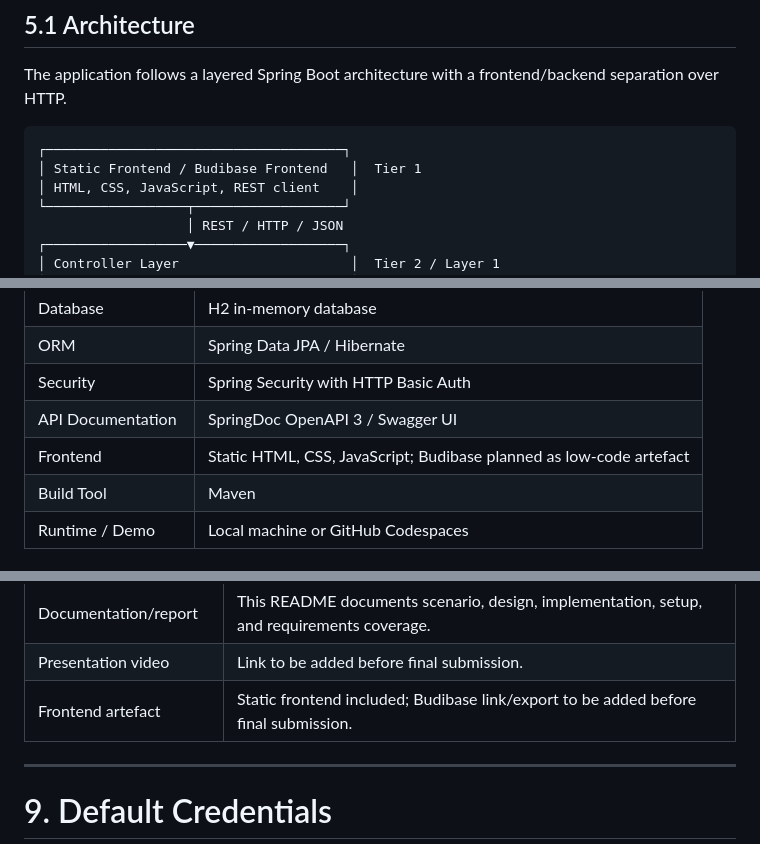
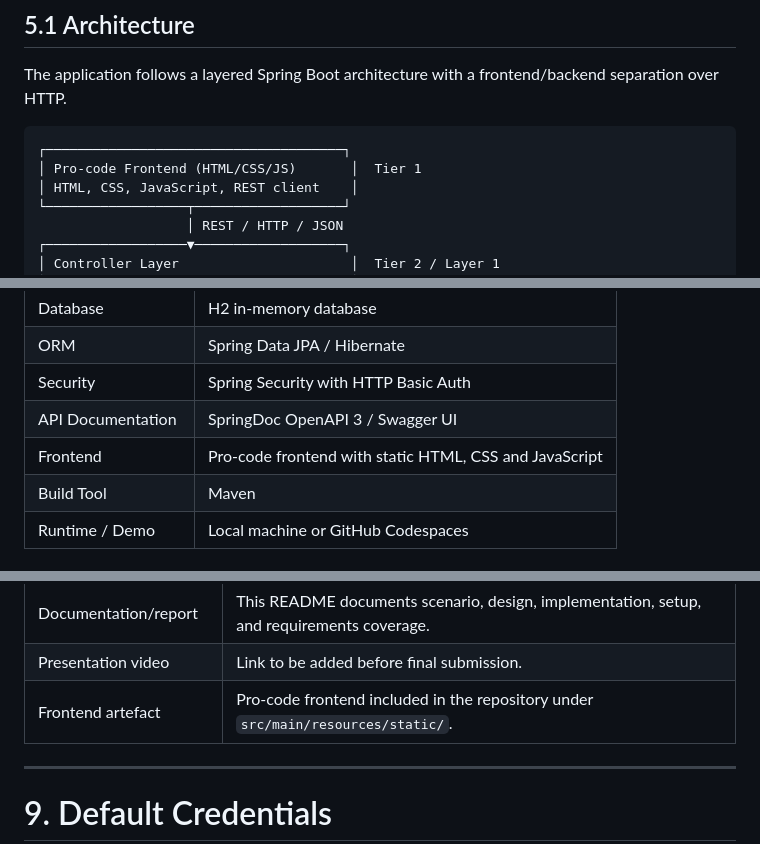
Before and after one commit to KeremOezmenHUB/mobygo-car-rental, a Markdown page: README.md, 3 parts joined by grey strips. Rendered like a GitHub page.

````diff
--- a/README.md
+++ b/README.md
@@ -371,7 +371,7 @@ The application follows a layered Spring Boot architecture with a frontend/backe
 
 ```
 ┌──────────────────────────────────────┐
-│ Static Frontend / Budibase Frontend   │  Tier 1
+│ Pro-code Frontend (HTML/CSS/JS)       │  Tier 1
 │ HTML, CSS, JavaScript, REST client    │
 └──────────────────┬───────────────────┘
                    │ REST / HTTP / JSON
@@ -403,7 +403,7 @@ The application follows a layered Spring Boot architecture with a frontend/backe
 | ORM | Spring Data JPA / Hibernate |
 | Security | Spring Security with HTTP Basic Auth |
 | API Documentation | SpringDoc OpenAPI 3 / Swagger UI |
-| Frontend | Static HTML, CSS, JavaScript; Budibase planned as low-code artefact |
+| Frontend | Pro-code frontend with static HTML, CSS and JavaScript |
 | Build Tool | Maven |
 | Runtime / Demo | Local machine or GitHub Codespaces |
 
@@ -601,7 +601,7 @@ Expected result: The backend stores a rental and returns a JSON response that in
 | Version control | GitHub repository link to be added before final submission. |
 | Documentation/report | This README documents scenario, design, implementation, setup, and requirements coverage. |
 | Presentation video | Link to be added before final submission. |
-| Frontend artefact | Static frontend included; Budibase link/export to be added before final submission. |
+| Frontend artefact | Pro-code frontend included in the repository under `src/main/resources/static/`. |
 
 ---
 
````
Also changed, not shown: other parts of README.md (+7 -7 lines).
